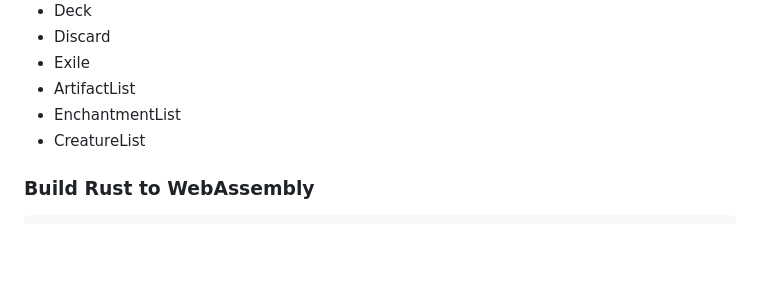
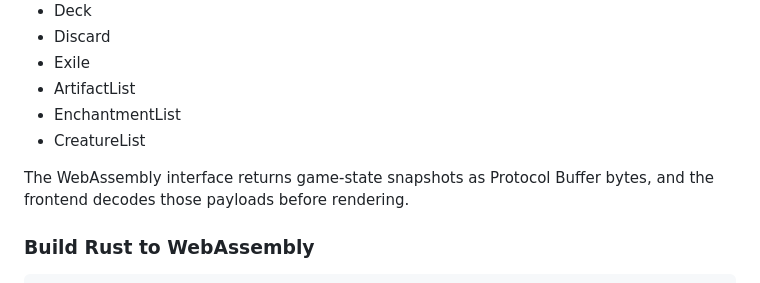
Before and after one commit to thethan/byog, a Markdown page: README.md, the part around the change. Drawn GitHub-style; blank space fills up the shorter version.

Commit message:
Document protobuf wasm state snapshots
Co-authored-by: thethan <2801930+thethan@users.noreply.github.com>

````diff
--- a/README.md
+++ b/README.md
@@ -126,6 +126,9 @@ The repository now includes a playable browser app with a Tailwind layout for ev
 - EnchantmentList
 - CreatureList
 
+The WebAssembly interface returns game-state snapshots as Protocol Buffer bytes,
+and the frontend decodes those payloads before rendering.
+
 ### Build Rust to WebAssembly
 
 ```bash
````
